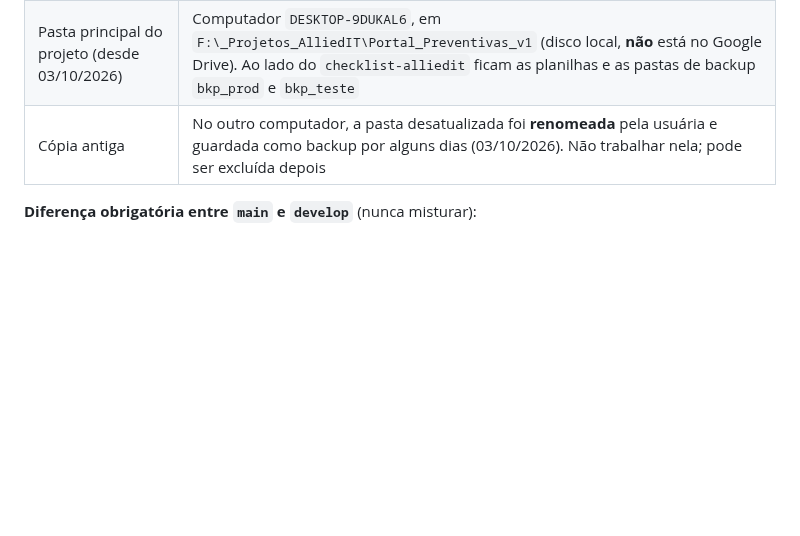
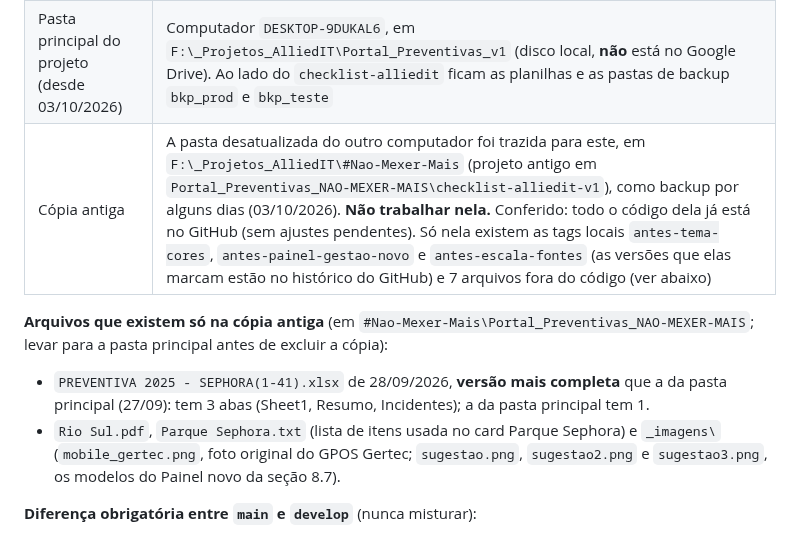
Before and after one commit to alliedit-preventivas/checklist-alliedit, a Markdown page: RESUMO-AJUSTES.md, the part around the change. Rendered like a GitHub page; blank space fills up the shorter version.

Commit message:
RESUMO: registra onde está a cópia antiga e os arquivos que só existem nela
Co-Authored-By: Claude Opus 5.5 <noreply@anthropic.com>

```diff
--- a/RESUMO-AJUSTES.md
+++ b/RESUMO-AJUSTES.md
@@ -15,7 +15,12 @@ Documento para continuar o trabalho em outro perfil ou outra conta do Claude Cod
 | Site no ar | https://alliedit-preventivas.github.io/checklist-alliedit/ — publicado automaticamente pelo GitHub Pages a partir da `main` (atualiza em 1 a 3 minutos após o envio) |
 | Última publicação | `main` = commit `02da3a2` (29/09/2026), equivale à `develop` `9bfcc7a` |
 | Pasta principal do projeto (desde 03/10/2026) | Computador `DESKTOP-9DUKAL6`, em `F:\_Projetos_AlliedIT\Portal_Preventivas_v1` (disco local, **não** está no Google Drive). Ao lado do `checklist-alliedit` ficam as planilhas e as pastas de backup `bkp_prod` e `bkp_teste` |
-| Cópia antiga | No outro computador, a pasta desatualizada foi **renomeada** pela usuária e guardada como backup por alguns dias (03/10/2026). Não trabalhar nela; pode ser excluída depois |
+| Cópia antiga | A pasta desatualizada do outro computador foi trazida para este, em `F:\_Projetos_AlliedIT\#Nao-Mexer-Mais` (projeto antigo em `Portal_Preventivas_NAO-MEXER-MAIS\checklist-alliedit-v1`), como backup por alguns dias (03/10/2026). **Não trabalhar nela.** Conferido: todo o código dela já está no GitHub (sem ajustes pendentes). Só nela existem as tags locais `antes-tema-cores`, `antes-painel-gestao-novo` e `antes-escala-fontes` (as versões que elas marcam estão no histórico do GitHub) e 7 arquivos fora do código (ver abaixo) |
+
+**Arquivos que existem só na cópia antiga** (em `#Nao-Mexer-Mais\Portal_Preventivas_NAO-MEXER-MAIS`; levar para a pasta principal antes de excluir a cópia):
+- `PREVENTIVA 2025 - SEPHORA(1-41).xlsx` de 28/09/2026, **versão mais completa** que a da pasta principal (27/09): tem 3 abas (Sheet1, Resumo, Incidentes); a da pasta principal tem 1.
+- `Rio Sul.pdf`, `Parque Sephora.txt` (lista de itens usada no card Parque Sephora) e `_imagens\` (`mobile_gertec.png`, foto original do GPOS Gertec; `sugestao.png`, `sugestao2.png` e `sugestao3.png`, os modelos do Painel novo da seção 8.7).
+
 
 **Diferença obrigatória entre `main` e `develop`** (nunca misturar):
 1. `SUPABASE_URL` (projeto de produção x projeto de testes)
```
